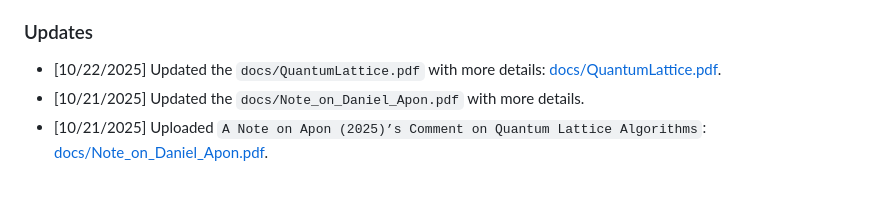
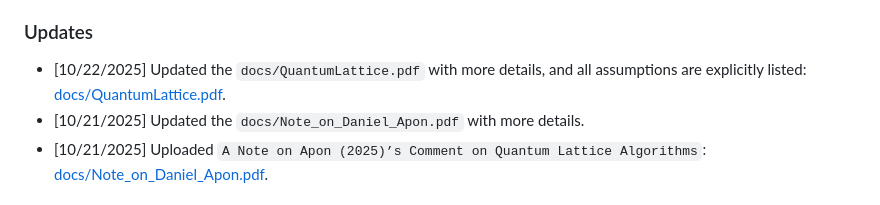
Before and after one commit to yifanzhang-pro/quantum-lattice, a Markdown page: README.md, the part around the change. Rendered like a GitHub page.

Commit message:
Update README with detailed assumptions in updates
Clarified updates in README with explicit listing of assumptions.

```diff
--- a/README.md
+++ b/README.md
@@ -10,7 +10,7 @@ It presents a **drop-in, provably correct** replacement for the contested **Step
 
 ### Updates
 
-- [10/22/2025] Updated the `docs/QuantumLattice.pdf` with more details: [docs/QuantumLattice.pdf](https://yifanzhang-pro.github.io/quantum-lattice/QuantumLattice.pdf).
+- [10/22/2025] Updated the `docs/QuantumLattice.pdf` with more details, and all assumptions are explicitly listed: [docs/QuantumLattice.pdf](https://yifanzhang-pro.github.io/quantum-lattice/QuantumLattice.pdf).
 - [10/21/2025] Updated the `docs/Note_on_Daniel_Apon.pdf` with more details.
 - [10/21/2025] Uploaded `A Note on Apon (2025)’s Comment on
 Quantum Lattice Algorithms`: [docs/Note_on_Daniel_Apon.pdf](https://yifanzhang-pro.github.io/quantum-lattice/Note_on_Daniel_Apon.pdf).
```
